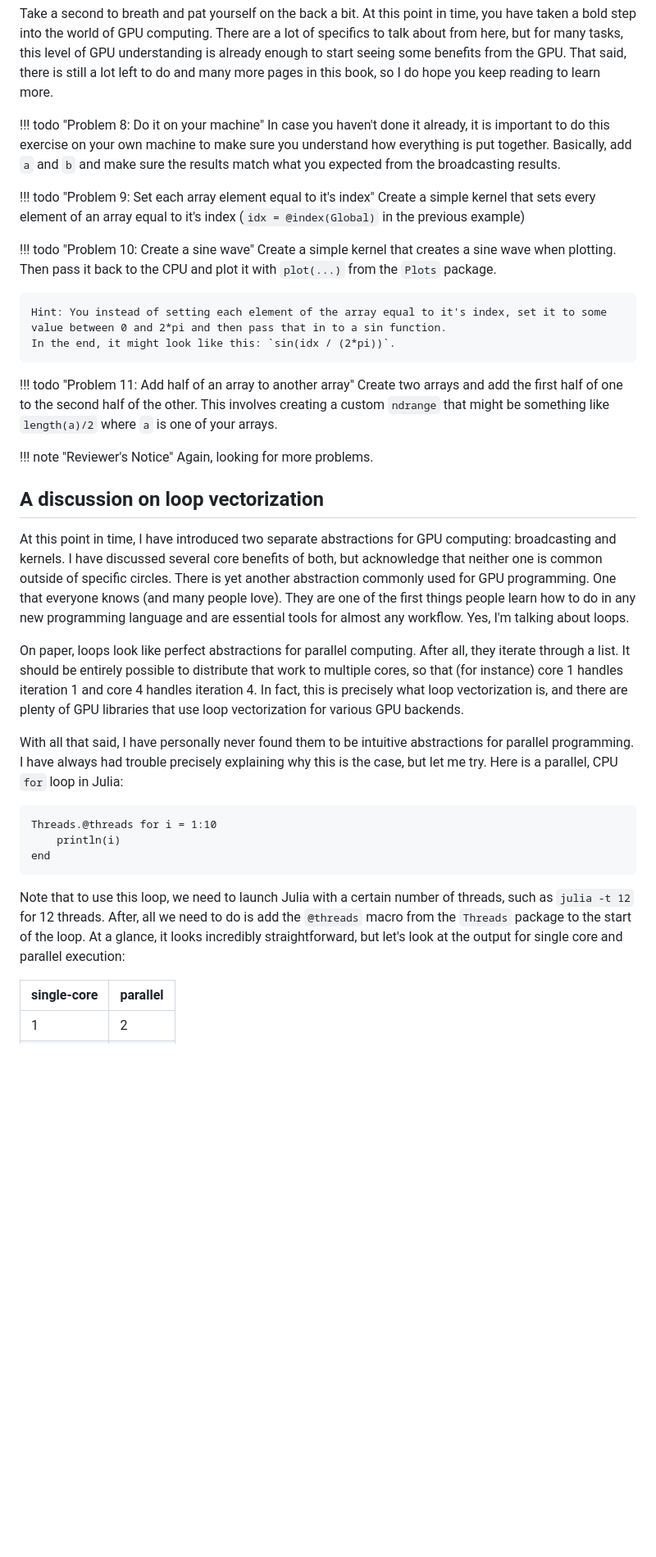
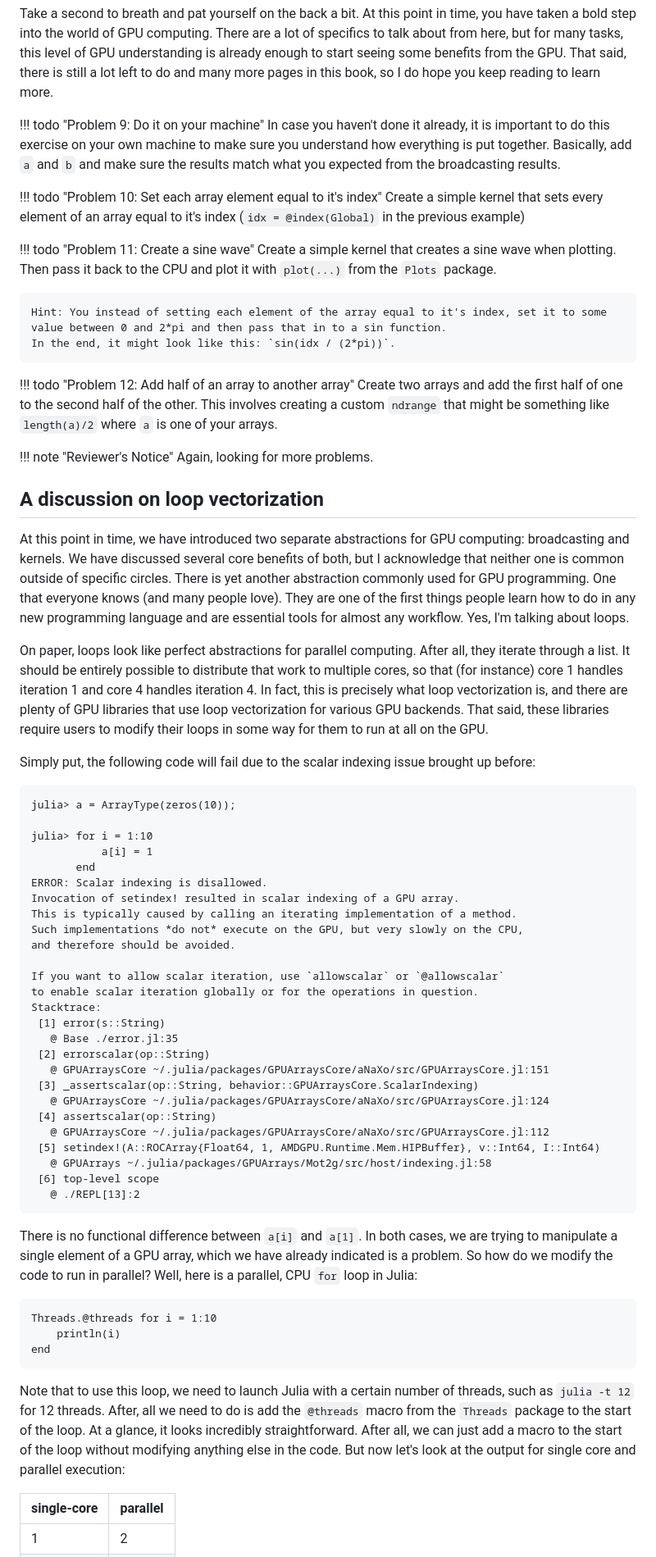
Before and after one commit to leios/gpu-handbook, a Markdown page: src/content/abstractions.md, the part around the change printed below. Shown: that part at 82% size. GitHub-like rendering; blank space fills up the shorter version.

Commit message:
More updates to abstractions chapter

````diff
--- a/src/content/abstractions.md
+++ b/src/content/abstractions.md
@@ -1072,21 +1082,21 @@ At this point in time, you have taken a bold step into the world of GPU computin
 There are a lot of specifics to talk about from here, but for many tasks, this level of GPU understanding is already enough to start seeing some benefits from the GPU.
 That said, there is still a lot left to do and many more pages in this book, so I do hope you keep reading to learn more.
 
-!!! todo "Problem 8: Do it on your machine"
+!!! todo "Problem 9: Do it on your machine"
     In case you haven't done it already, it is important to do this exercise on your own machine to make sure you understand how everything is put together.
     Basically, add `a` and `b` and make sure the results match what you expected from the broadcasting results.
 
-!!! todo "Problem 9: Set each array element equal to it's index"
+!!! todo "Problem 10: Set each array element equal to it's index"
     Create a simple kernel that sets every element of an array equal to it's index (`idx = @index(Global)` in the previous example)
 
-!!! todo "Problem 10: Create a sine wave"
+!!! todo "Problem 11: Create a sine wave"
     Create a simple kernel that creates a sine wave when plotting.
     Then pass it back to the CPU and plot it with `plot(...)` from the `Plots` package.
 
     Hint: You instead of setting each element of the array equal to it's index, set it to some value between 0 and 2*pi and then pass that in to a sin function.
     In the end, it might look like this: `sin(idx / (2*pi))`.
 
-!!! todo "Problem 11: Add half of an array to another array"
+!!! todo "Problem 12: Add half of an array to another array"
     Create two arrays and add the first half of one to the second half of the other.
     This involves creating a custom `ndrange` that might be something like `length(a)/2` where `a` is one of your arrays.
 
@@ -1095,8 +1105,8 @@ That said, there is still a lot left to do and many more pages in this book, so
 
 ## A discussion on loop vectorization
 
-At this point in time, I have introduced two separate abstractions for GPU computing: broadcasting and kernels.
-I have discussed several core benefits of both, but acknowledge that neither one is common outside of specific circles.
+At this point in time, we have introduced two separate abstractions for GPU computing: broadcasting and kernels.
+We have discussed several core benefits of both, but I acknowledge that neither one is common outside of specific circles.
 There is yet another abstraction commonly used for GPU programming.
 One that everyone knows (and many people love).
 They are one of the first things people learn how to do in any new programming language and are essential tools for almost any workflow.
@@ -1106,10 +1116,43 @@ On paper, loops look like perfect abstractions for parallel computing.
 After all, they iterate through a list.
 It should be entirely possible to distribute that work to multiple cores, so that (for instance) core 1 handles iteration 1 and core 4 handles iteration 4.
 In fact, this is precisely what loop vectorization is, and there are plenty of GPU libraries that use loop vectorization for various GPU backends.
+That said, these libraries require users to modify their loops in some way for them to run at all on the GPU.
 
-With all that said, I have personally never found them to be intuitive abstractions for parallel programming.
-I have always had trouble precisely explaining why this is the case, but let me try.
-Here is a parallel, CPU `for` loop in Julia:
+Simply put, the following code will fail due to the scalar indexing issue brought up before:
+
+```
+julia> a = ArrayType(zeros(10));
+
+julia> for i = 1:10
+           a[i] = 1
+       end
+ERROR: Scalar indexing is disallowed.
+Invocation of setindex! resulted in scalar indexing of a GPU array.
+This is typically caused by calling an iterating implementation of a method.
+Such implementations *do not* execute on the GPU, but very slowly on the CPU,
+and therefore should be avoided.
+
+If you want to allow scalar iteration, use `allowscalar` or `@allowscalar`
+to enable scalar iteration globally or for the operations in question.
+Stacktrace:
+ [1] error(s::String)
+   @ Base ./error.jl:35
+ [2] errorscalar(op::String)
+   @ GPUArraysCore ~/.julia/packages/GPUArraysCore/aNaXo/src/GPUArraysCore.jl:151
+ [3] _assertscalar(op::String, behavior::GPUArraysCore.ScalarIndexing)
+   @ GPUArraysCore ~/.julia/packages/GPUArraysCore/aNaXo/src/GPUArraysCore.jl:124
+ [4] assertscalar(op::String)
+   @ GPUArraysCore ~/.julia/packages/GPUArraysCore/aNaXo/src/GPUArraysCore.jl:112
+ [5] setindex!(A::ROCArray{Float64, 1, AMDGPU.Runtime.Mem.HIPBuffer}, v::Int64, I::Int64)
+   @ GPUArrays ~/.julia/packages/GPUArrays/Mot2g/src/host/indexing.jl:58
+ [6] top-level scope
+   @ ./REPL[13]:2
+```
+
+There is no functional difference between `a[i]` and `a[1]`.
+In both cases, we are trying to manipulate a single element of a GPU array, which we have already indicated is a problem.
+So how do we modify the code to run in parallel?
+Well, here is a parallel, CPU `for` loop in Julia:
 
 ```
 Threads.@threads for i = 1:10
@@ -1119,7 +1162,9 @@ end
 
 Note that to use this loop, we need to launch Julia with a certain number of threads, such as `julia -t 12` for 12 threads.
 After, all we need to do is add the `@threads` macro from the `Threads` package to the start of the loop.
-At a glance, it looks incredibly straightforward, but let's look at the output for single core and parallel execution:
+At a glance, it looks incredibly straightforward.
+After all, we can just add a macro to the start of the loop without modifying anything else in the code.
+But now let's look at the output for single core and parallel execution:
 
 | single-core | parallel |
 | ------- | ------- |
````
Also changed, not shown: other parts of src/content/abstractions.md (+37 -6 lines).
